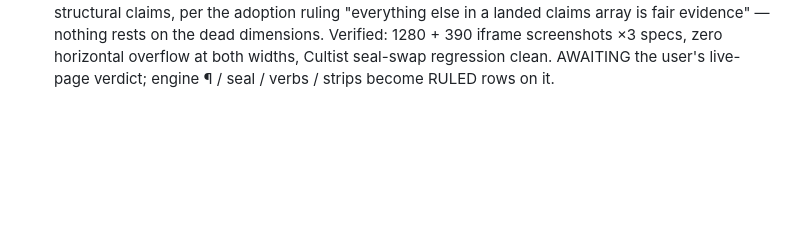
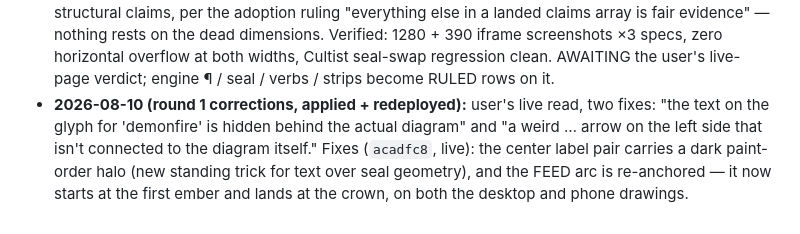
Before and after one commit to BlakeDonn/coa-class-mockups, a Markdown page: class-page-grammar.md, the part around the change. GitHub-like rendering; blank space fills up the shorter version.

Commit message:
grammar: kox round-1 corrections recorded (label halo, feed arc re-anchored)
Co-Authored-By: Claude Fable 5 <noreply@anthropic.com>

```diff
--- a/class-page-grammar.md
+++ b/class-page-grammar.md
@@ -305,3 +305,9 @@ placement `feel`, video `mini`, engine `col`, verbs `chip`, cards `airfam`.
   rests on the dead dimensions. Verified: 1280 + 390 iframe screenshots ×3 specs, zero
   horizontal overflow at both widths, Cultist seal-swap regression clean. AWAITING the
   user's live-page verdict; engine ¶ / seal / verbs / strips become RULED rows on it.
+- **2026-08-10 (round 1 corrections, applied + redeployed):** user's live read, two fixes:
+  "the text on the glyph for 'demonfire' is hidden behind the actual diagram" and "a
+  weird … arrow on the left side that isn't connected to the diagram itself." Fixes
+  (`acadfc8`, live): the center label pair carries a dark paint-order halo (new standing
+  trick for text over seal geometry), and the FEED arc is re-anchored — it now starts at
+  the first ember and lands at the crown, on both the desktop and phone drawings.
```
